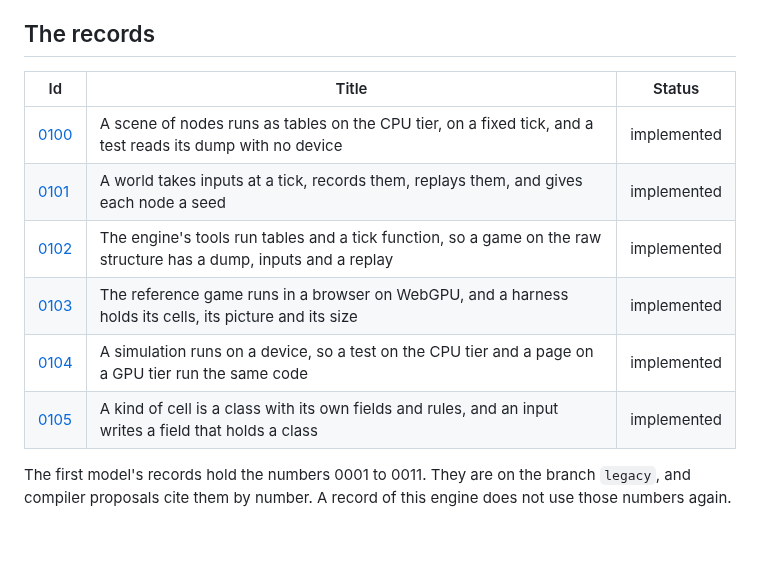
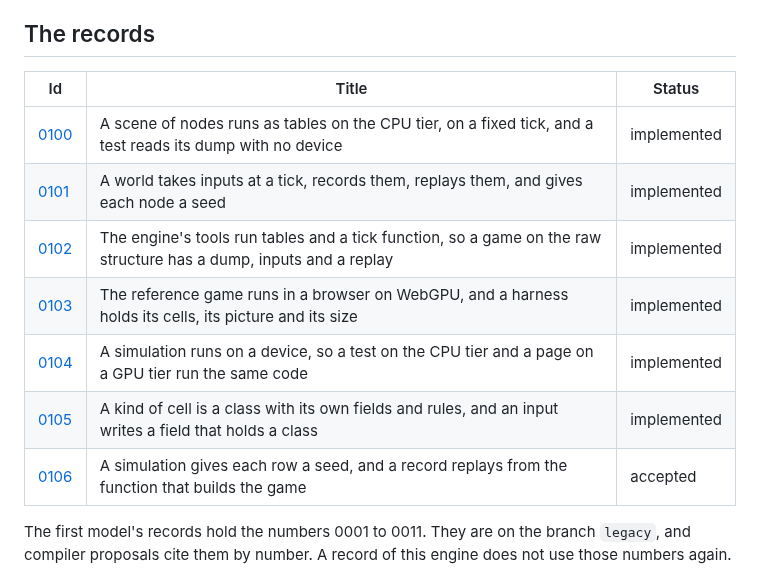
Before and after one commit to typeshade/radiance, a Markdown page: docs/design/README.md, the part around the change. GitHub-like rendering; blank space fills up the shorter version.

```diff
--- a/docs/design/README.md
+++ b/docs/design/README.md
@@ -73,14 +73,15 @@ request), and these sections:
 
 ## The records
 
-| Id                                         | Title                                                                                                             | Status      |
-| ------------------------------------------ | ----------------------------------------------------------------------------------------------------------------- | ----------- |
-| [0100](0100-world-on-the-cpu-tier.md)      | A scene of nodes runs as tables on the CPU tier, on a fixed tick, and a test reads its dump with no device        | implemented |
-| [0101](0101-inputs-replay-and-seed.md)     | A world takes inputs at a tick, records them, replays them, and gives each node a seed                            | implemented |
-| [0102](0102-tables-and-a-tick.md)          | The engine's tools run tables and a tick function, so a game on the raw structure has a dump, inputs and a replay | implemented |
-| [0103](0103-the-game-in-a-browser.md)      | The reference game runs in a browser on WebGPU, and a harness holds its cells, its picture and its size           | implemented |
-| [0104](0104-the-simulation-on-a-device.md) | A simulation runs on a device, so a test on the CPU tier and a page on a GPU tier run the same code               | implemented |
-| [0105](0105-kinds-as-classes.md)           | A kind of cell is a class with its own fields and rules, and an input writes a field that holds a class           | implemented |
+| Id                                                    | Title                                                                                                             | Status      |
+| ----------------------------------------------------- | ----------------------------------------------------------------------------------------------------------------- | ----------- |
+| [0100](0100-world-on-the-cpu-tier.md)                 | A scene of nodes runs as tables on the CPU tier, on a fixed tick, and a test reads its dump with no device        | implemented |
+| [0101](0101-inputs-replay-and-seed.md)                | A world takes inputs at a tick, records them, replays them, and gives each node a seed                            | implemented |
+| [0102](0102-tables-and-a-tick.md)                     | The engine's tools run tables and a tick function, so a game on the raw structure has a dump, inputs and a replay | implemented |
+| [0103](0103-the-game-in-a-browser.md)                 | The reference game runs in a browser on WebGPU, and a harness holds its cells, its picture and its size           | implemented |
+| [0104](0104-the-simulation-on-a-device.md)            | A simulation runs on a device, so a test on the CPU tier and a page on a GPU tier run the same code               | implemented |
+| [0105](0105-kinds-as-classes.md)                      | A kind of cell is a class with its own fields and rules, and an input writes a field that holds a class           | implemented |
+| [0106](0106-row-seeds-and-a-replay-from-a-builder.md) | A simulation gives each row a seed, and a record replays from the function that builds the game                   | accepted    |
 
 The first model's records hold the numbers 0001 to 0011. They are on the branch `legacy`, and
 compiler proposals cite them by number. A record of this engine does not use those numbers
```
Also changed, not shown: README.md (+1 -0 lines), docs/design/0106-row-seeds-and-a-replay-from-a-builder.md (added, +153 -0 lines).
